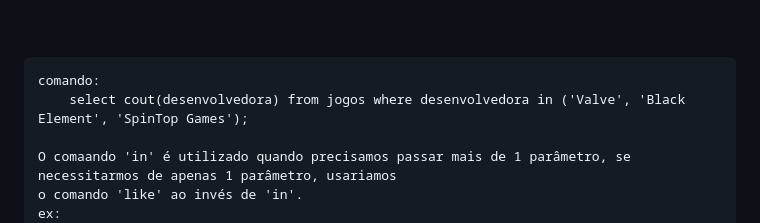
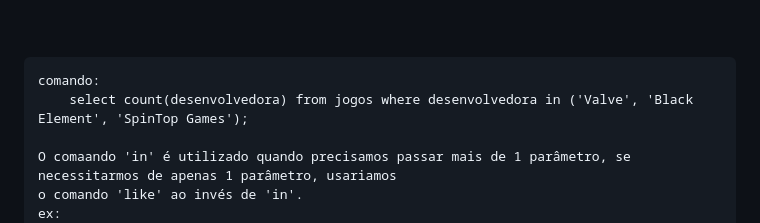
Before and after one commit to jeanvitor29/SteamSQL, a Markdown page: README.md, the part around the change. Drawn GitHub-style.

Commit message:
Correção de Ortografia

```diff
--- a/README.md
+++ b/README.md
@@ -155,7 +155,7 @@ Em seguida , clique em next até o final.
 <br><br>
 
     comando:
-        select cout(desenvolvedora) from jogos where desenvolvedora in ('Valve', 'Black Element', 'SpinTop Games');
+        select count(desenvolvedora) from jogos where desenvolvedora in ('Valve', 'Black Element', 'SpinTop Games');
 
     O comaando 'in' é utilizado quando precisamos passar mais de 1 parâmetro, se necessitarmos de apenas 1 parâmetro, usariamos
     o comando 'like' ao invés de 'in'.
```
